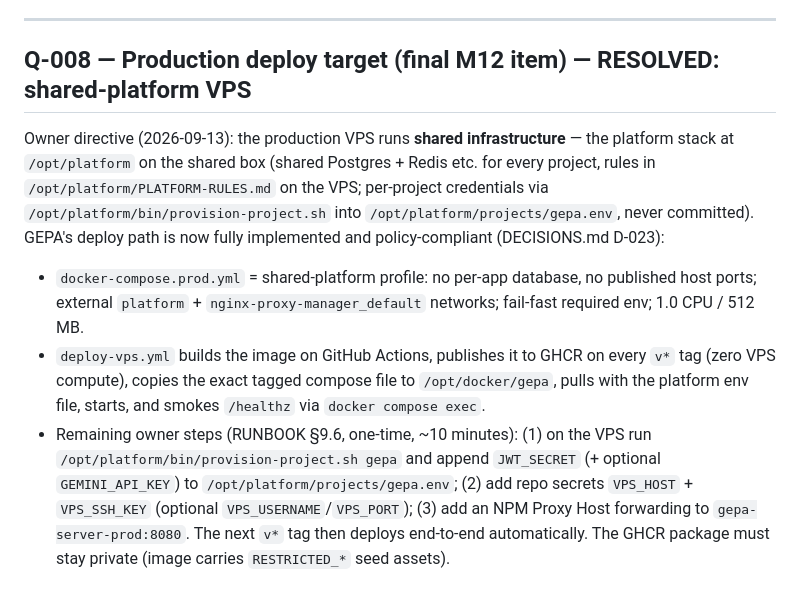
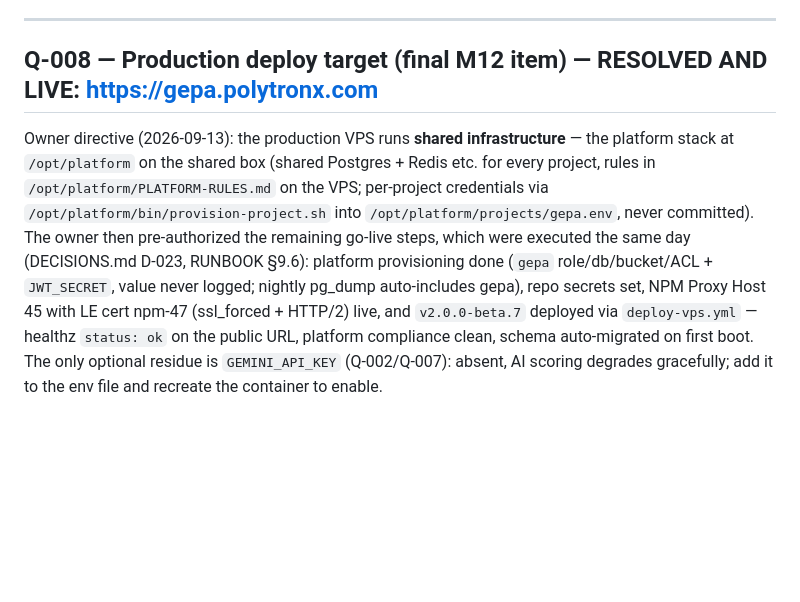
Before and after one commit to jerryboganda/GEPA, a Markdown page: docs/QUESTIONS.md, the part around the change. Drawn GitHub-style; blank space fills up the shorter version.

```diff
--- a/docs/QUESTIONS.md
+++ b/docs/QUESTIONS.md
@@ -39,20 +39,15 @@ real TTS key exists. Answer:
 ---
 <!-- Agent appends from here. Next id: Q-008 -->
 
-## Q-008 — Production deploy target (final M12 item) — RESOLVED: shared-platform VPS
+## Q-008 — Production deploy target (final M12 item) — RESOLVED AND LIVE: https://gepa.polytronx.com
 Owner directive (2026-09-13): the production VPS runs **shared infrastructure** — the platform stack at
 `/opt/platform` on the shared box (shared Postgres + Redis etc. for every project, rules in
 `/opt/platform/PLATFORM-RULES.md` on the VPS; per-project credentials via
-`/opt/platform/bin/provision-project.sh` into `/opt/platform/projects/gepa.env`, never committed). GEPA's
-deploy path is now fully implemented and policy-compliant (DECISIONS.md D-023):
-- `docker-compose.prod.yml` = shared-platform profile: no per-app database, no published host ports;
-  external `platform` + `nginx-proxy-manager_default` networks; fail-fast required env; 1.0 CPU / 512 MB.
-- `deploy-vps.yml` builds the image on GitHub Actions, publishes it to GHCR on every `v*` tag (zero VPS
-  compute), copies the exact tagged compose file to `/opt/docker/gepa`, pulls with the platform env file,
-  starts, and smokes `/healthz` via `docker compose exec`.
-- Remaining owner steps (RUNBOOK §9.6, one-time, ~10 minutes): (1) on the VPS run
-  `/opt/platform/bin/provision-project.sh gepa` and append `JWT_SECRET` (+ optional `GEMINI_API_KEY`) to
-  `/opt/platform/projects/gepa.env`; (2) add repo secrets `VPS_HOST` + `VPS_SSH_KEY` (optional
-  `VPS_USERNAME`/`VPS_PORT`); (3) add an NPM Proxy Host forwarding to `gepa-server-prod:8080`. The next
-  `v*` tag then deploys end-to-end automatically. The GHCR package must stay private (image carries
-  `RESTRICTED_*` seed assets).
+`/opt/platform/bin/provision-project.sh` into `/opt/platform/projects/gepa.env`, never committed). The
+owner then pre-authorized the remaining go-live steps, which were executed the same day (DECISIONS.md
+D-023, RUNBOOK §9.6): platform provisioning done (`gepa` role/db/bucket/ACL + `JWT_SECRET`, value never
+logged; nightly pg_dump auto-includes gepa), repo secrets set, NPM Proxy Host 45 with LE cert npm-47
+(ssl_forced + HTTP/2) live, and `v2.0.0-beta.7` deployed via `deploy-vps.yml` — healthz `status: ok` on
+the public URL, platform compliance clean, schema auto-migrated on first boot. The only optional residue
+is `GEMINI_API_KEY` (Q-002/Q-007): absent, AI scoring degrades gracefully; add it to the env file and
+recreate the container to enable.
```
Also changed, not shown: docs/RUNBOOK.md (+26 -31 lines).
